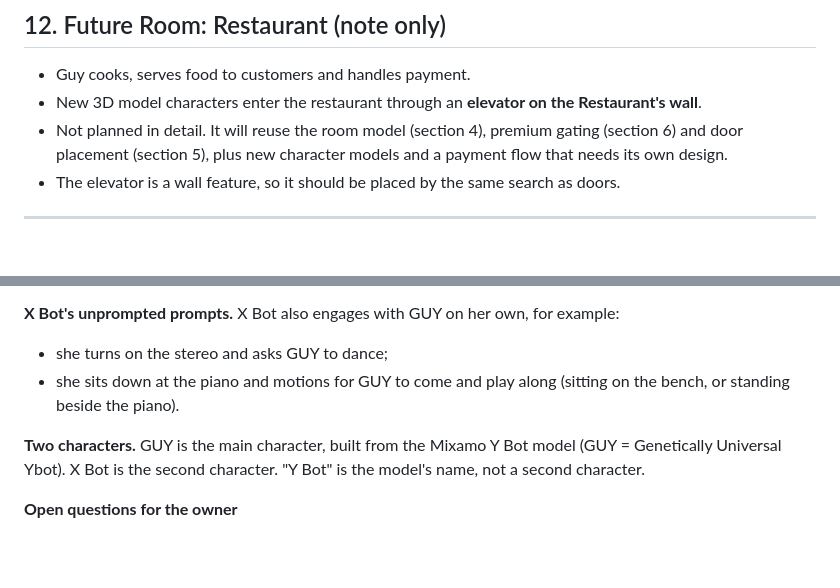
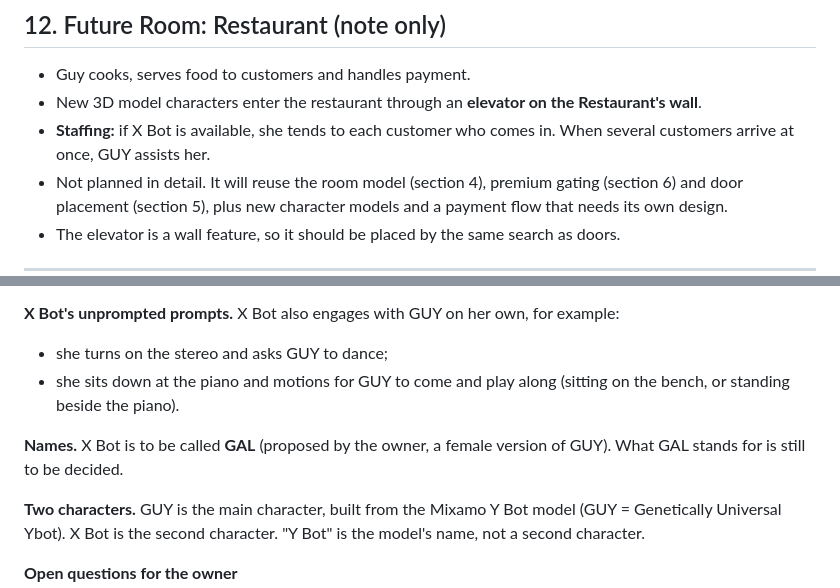
Before and after one commit to bcarroll/guy, a Markdown page: docs/feature-plan-multi-room-and-workshop.md, 2 parts joined by grey strips. Drawn GitHub-style; blank space fills up the shorter version.

Commit message:
Plan: restaurant staffing (X Bot/GAL tends customers, GUY helps); X Bot named GAL
Co-Authored-By: Claude Haiku 5.5 <noreply@anthropic.com>

```diff
--- a/docs/feature-plan-multi-room-and-workshop.md
+++ b/docs/feature-plan-multi-room-and-workshop.md
@@ -381,6 +381,7 @@ Each phase can be tested on its own. No phase needs the Restaurant.
 
 - Guy cooks, serves food to customers and handles payment.
 - New 3D model characters enter the restaurant through an **elevator on the Restaurant's wall**.
+- **Staffing:** if X Bot is available, she tends to each customer who comes in. When several customers arrive at once, GUY assists her.
 - Not planned in detail. It will reuse the room model (section 4), premium gating (section 6) and door placement (section 5), plus new character models and a payment flow that needs its own design.
 - The elevator is a wall feature, so it should be placed by the same search as doors.
 
@@ -661,6 +662,8 @@ Recorded from the owner's description. Nothing is built.
 - she turns on the stereo and asks GUY to dance;
 - she sits down at the piano and motions for GUY to come and play along (sitting on the bench, or standing beside the piano).
 
+**Names.** X Bot is to be called **GAL** (proposed by the owner, a female version of GUY). What GAL stands for is still to be decided.
+
 **Two characters.** GUY is the main character, built from the Mixamo Y Bot model (GUY = Genetically Universal Ybot). X Bot is the second character. "Y Bot" is the model's name, not a second character.
 
 **Open questions for the owner**
```
